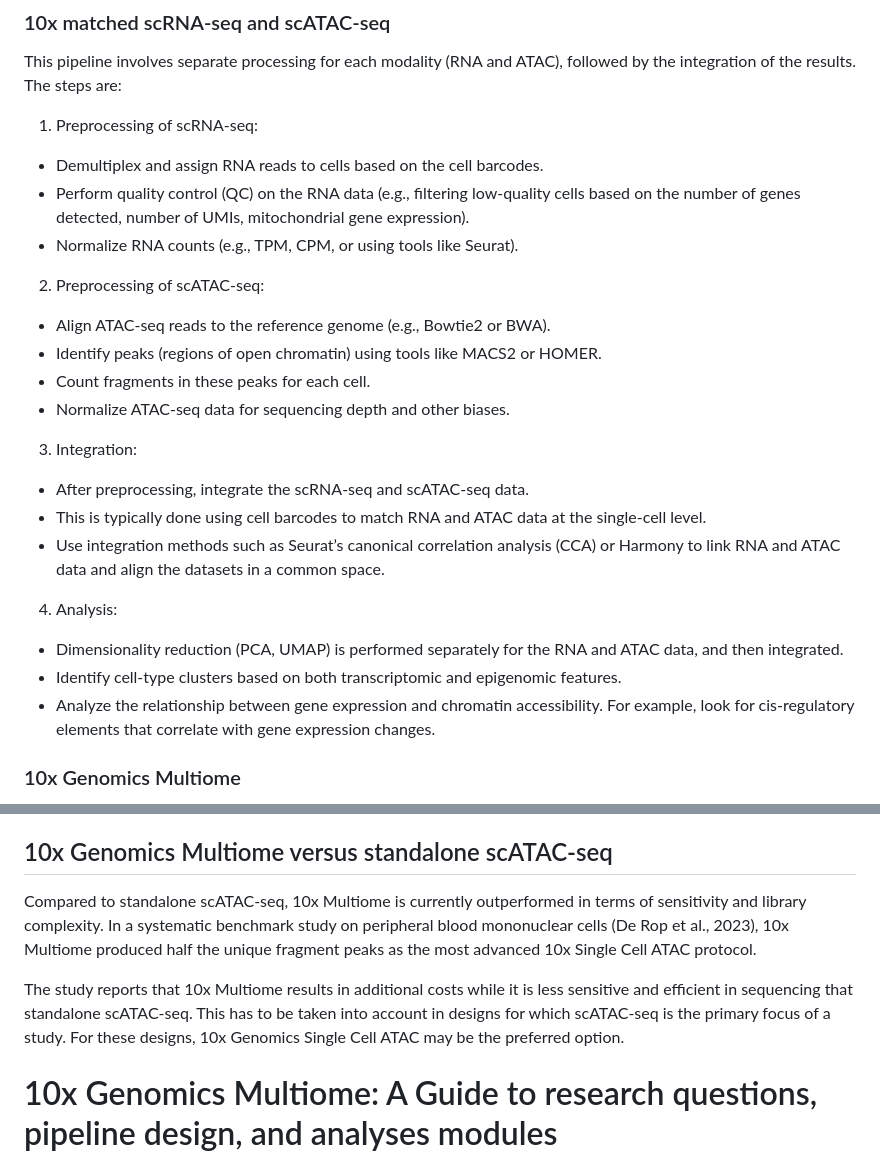
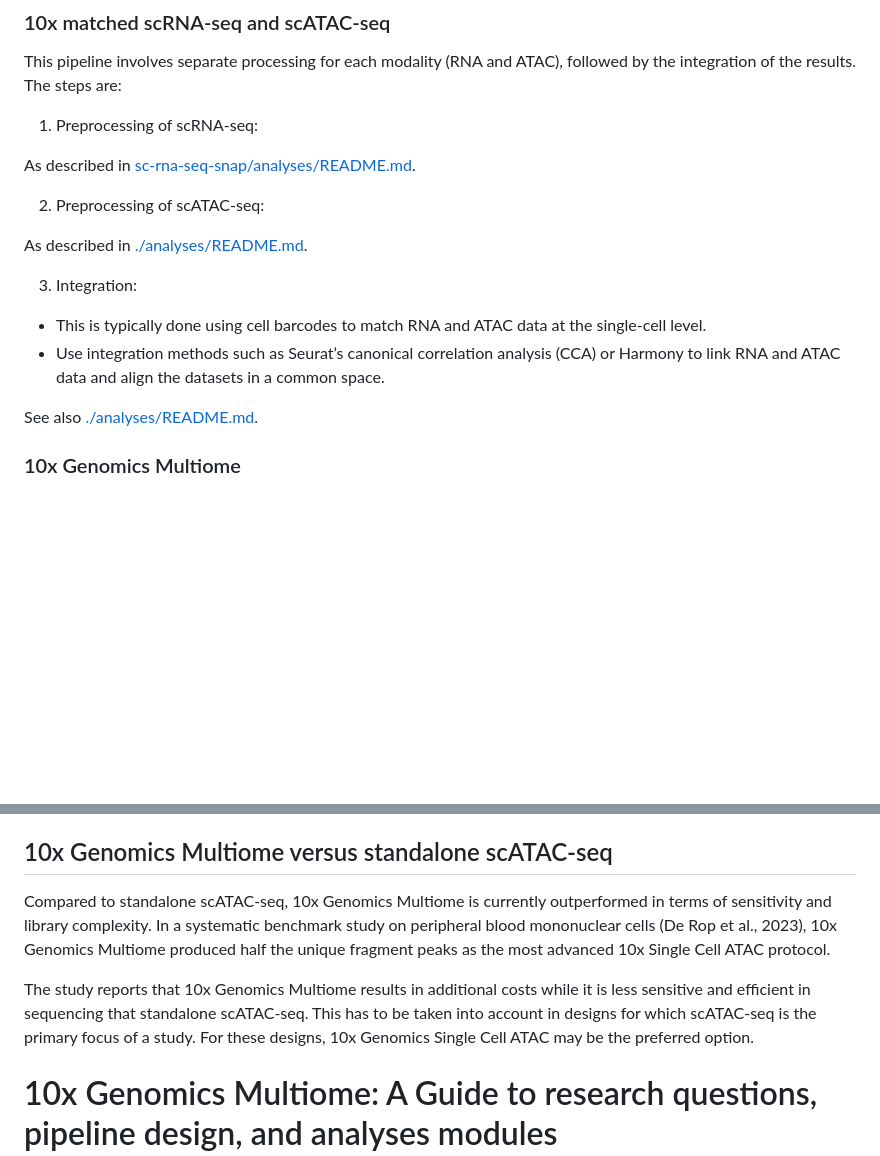
Before and after one commit to stjude-dnb-binfcore/sc-epigenie, a Markdown page: analyses/10x-multiome-vs-scRNAseq-scATAC-seq.md, 2 parts joined by grey strips. GitHub-like rendering; blank space fills up the shorter version.

```diff
--- a/analyses/10x-multiome-vs-scRNAseq-scATAC-seq.md
+++ b/analyses/10x-multiome-vs-scRNAseq-scATAC-seq.md
@@ -27,28 +27,22 @@ This pipeline involves separate processing for each modality (RNA and ATAC), fol
 
 1. Preprocessing of scRNA-seq:
 
-- Demultiplex and assign RNA reads to cells based on the cell barcodes.
-- Perform quality control (QC) on the RNA data (e.g., filtering low-quality cells based on the number of genes detected, number of UMIs, mitochondrial gene expression).
-- Normalize RNA counts (e.g., TPM, CPM, or using tools like Seurat).
+As described in [sc-rna-seq-snap/analyses/README.md](https://github.com/stjude-dnb-binfcore/sc-rna-seq-snap/tree/main/analyses).
+
 
 2. Preprocessing of scATAC-seq:
 
-- Align ATAC-seq reads to the reference genome (e.g., Bowtie2 or BWA).
-- Identify peaks (regions of open chromatin) using tools like MACS2 or HOMER.
-- Count fragments in these peaks for each cell.
-- Normalize ATAC-seq data for sequencing depth and other biases.
+As described in [./analyses/README.md](https://github.com/stjude-dnb-binfcore/sc-atac-seq/tree/main/analyses).
+
 
 3. Integration:
 
-- After preprocessing, integrate the scRNA-seq and scATAC-seq data.
 - This is typically done using cell barcodes to match RNA and ATAC data at the single-cell level.
 - Use integration methods such as Seurat’s canonical correlation analysis (CCA) or Harmony to link RNA and ATAC data and align the datasets in a common space.
 
-4. Analysis:
+See also [./analyses/README.md](https://github.com/stjude-dnb-binfcore/sc-atac-seq/tree/main/analyses).
 
-- Dimensionality reduction (PCA, UMAP) is performed separately for the RNA and ATAC data, and then integrated.
-- Identify cell-type clusters based on both transcriptomic and epigenomic features.
-- Analyze the relationship between gene expression and chromatin accessibility. For example, look for cis-regulatory elements that correlate with gene expression changes.
+
 
 ### 10x Genomics Multiome
 In the multiomic pipeline, both RNA and ATAC data are collected simultaneously, so the workflow is more integrated. The steps are:
@@ -111,9 +105,9 @@ Additionally, nuclei isolation is mandatory for 10x Multiome because it is a req
 A workaround is to combine a standalone whole-cell scRNA-seq experiment with a standalone (single-nuclei) ATAC-seq experiment by dividing the sample for two separate analyses.
 
 ## 10x Genomics Multiome versus standalone scATAC-seq
-Compared to standalone scATAC-seq, 10x Multiome is currently outperformed in terms of sensitivity and library complexity. In a systematic benchmark study on peripheral blood mononuclear cells (De Rop et al., 2023), 10x Multiome produced half the unique fragment peaks as the most advanced 10x Single Cell ATAC protocol.
+Compared to standalone scATAC-seq, 10x Genomics Multiome is currently outperformed in terms of sensitivity and library complexity. In a systematic benchmark study on peripheral blood mononuclear cells (De Rop et al., 2023), 10x Genomics Multiome produced half the unique fragment peaks as the most advanced 10x Single Cell ATAC protocol.
 
-The study reports that 10x Multiome results in additional costs while it is less sensitive and efficient in sequencing that standalone scATAC-seq. This has to be taken into account in designs for which scATAC-seq is the primary focus of a study. For these designs, 10x Genomics Single Cell ATAC may be the preferred option.
+The study reports that 10x Genomics Multiome results in additional costs while it is less sensitive and efficient in sequencing that standalone scATAC-seq. This has to be taken into account in designs for which scATAC-seq is the primary focus of a study. For these designs, 10x Genomics Single Cell ATAC may be the preferred option.
 
 
 # 10x Genomics Multiome: A Guide to research questions, pipeline design, and analyses modules
```
